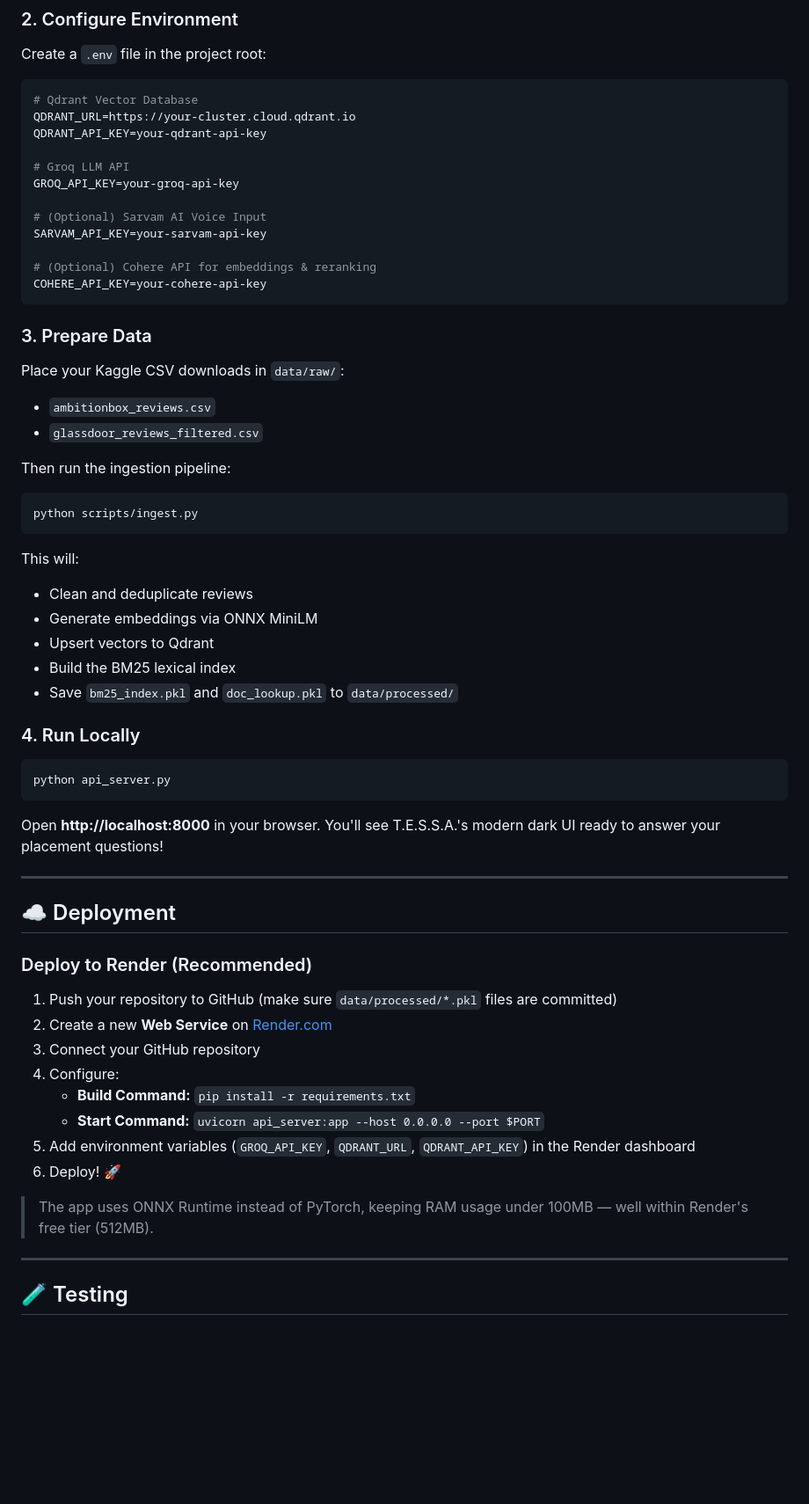
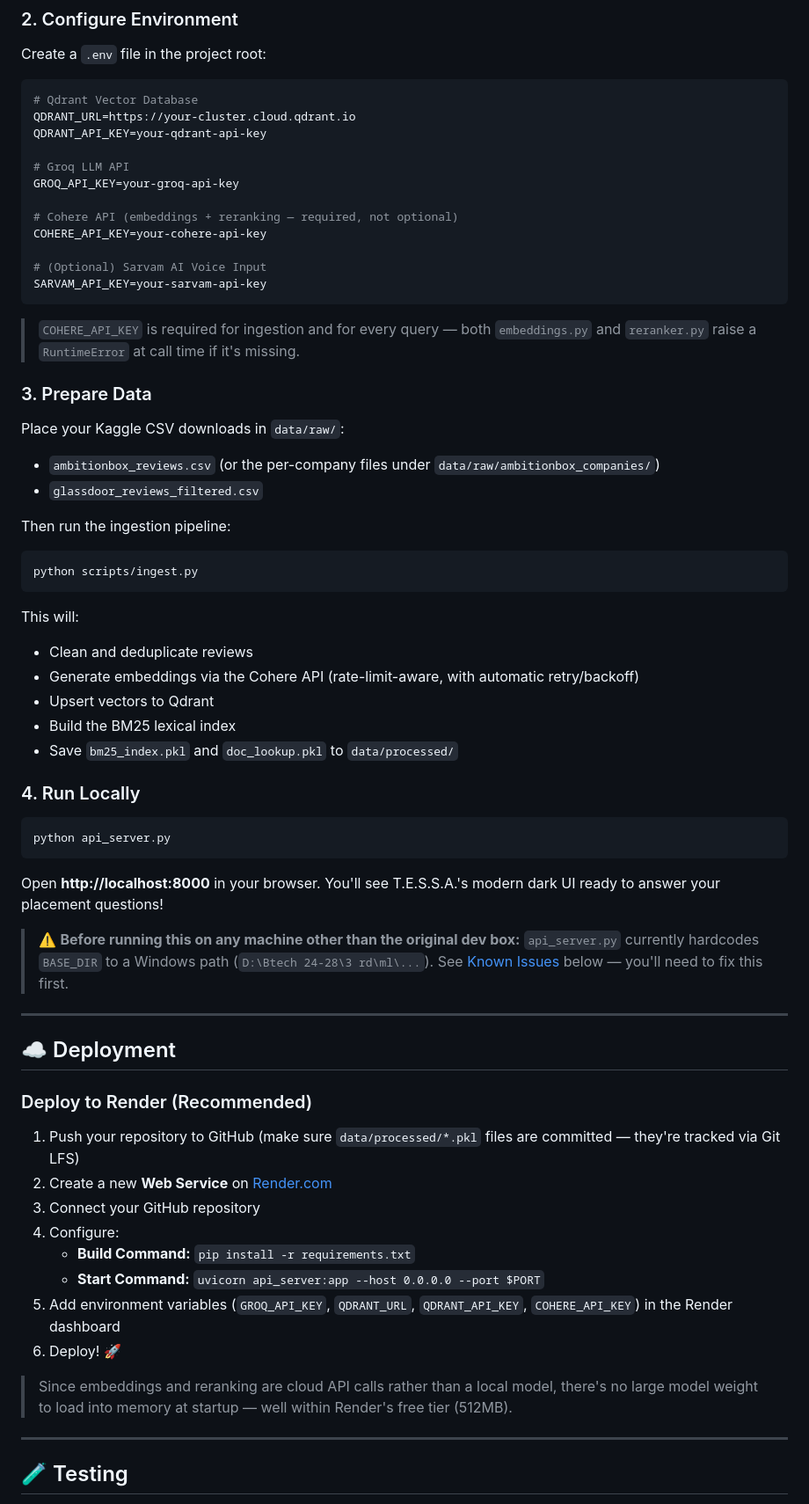
Before and after one commit to Omkatkar007/T.E.S.S.A, a Markdown page: README.md, the part around one of its changes. Shown at 88% size. Drawn GitHub-style; blank space fills up the shorter version.

````diff
--- a/README.md
+++ b/README.md
@@ -224,17 +227,19 @@ QDRANT_API_KEY=your-qdrant-api-key
 # Groq LLM API
 GROQ_API_KEY=your-groq-api-key
 
+# Cohere API (embeddings + reranking — required, not optional)
+COHERE_API_KEY=your-cohere-api-key
+
 # (Optional) Sarvam AI Voice Input
 SARVAM_API_KEY=your-sarvam-api-key
+```
 
-# (Optional) Cohere API for embeddings & reranking
-COHERE_API_KEY=your-cohere-api-key
-```
+> `COHERE_API_KEY` is required for ingestion and for every query — both `embeddings.py` and `reranker.py` raise a `RuntimeError` at call time if it's missing.
 
 ### 3. Prepare Data
 
 Place your Kaggle CSV downloads in `data/raw/`:
-- `ambitionbox_reviews.csv`
+- `ambitionbox_reviews.csv` (or the per-company files under `data/raw/ambitionbox_companies/`)
 - `glassdoor_reviews_filtered.csv`
 
 Then run the ingestion pipeline:
@@ -245,7 +250,7 @@ python scripts/ingest.py
 
 This will:
 - Clean and deduplicate reviews
-- Generate embeddings via ONNX MiniLM
+- Generate embeddings via the Cohere API (rate-limit-aware, with automatic retry/backoff)
 - Upsert vectors to Qdrant
 - Build the BM25 lexical index
 - Save `bm25_index.pkl` and `doc_lookup.pkl` to `data/processed/`
@@ -258,22 +263,24 @@ python api_server.py
 
 Open **http://localhost:8000** in your browser. You'll see T.E.S.S.A.'s modern dark UI ready to answer your placement questions!
 
+> ⚠️ **Before running this on any machine other than the original dev box:** `api_server.py` currently hardcodes `BASE_DIR` to a Windows path (`D:\Btech 24-28\3 rd\ml\...`). See [Known Issues](#-known-issues) below — you'll need to fix this first.
+
 ---
 
 ## ☁️ Deployment
 
 ### Deploy to Render (Recommended)
 
-1. Push your repository to GitHub (make sure `data/processed/*.pkl` files are committed)
+1. Push your repository to GitHub (make sure `data/processed/*.pkl` files are committed — they're tracked via Git LFS)
 2. Create a new **Web Service** on [Render.com](https://render.com)
 3. Connect your GitHub repository
 4. Configure:
    - **Build Command:** `pip install -r requirements.txt`
    - **Start Command:** `uvicorn api_server:app --host 0.0.0.0 --port $PORT`
-5. Add environment variables (`GROQ_API_KEY`, `QDRANT_URL`, `QDRANT_API_KEY`) in the Render dashboard
+5. Add environment variables (`GROQ_API_KEY`, `QDRANT_URL`, `QDRANT_API_KEY`, `COHERE_API_KEY`) in the Render dashboard
 6. Deploy! 🚀
 
-> The app uses ONNX Runtime instead of PyTorch, keeping RAM usage under 100MB — well within Render's free tier (512MB).
+> Since embeddings and reranking are cloud API calls rather than a local model, there's no large model weight to load into memory at startup — well within Render's free tier (512MB).
 
 ---
 
````
Also changed, not shown: other parts of README.md (+45 -41 lines).
